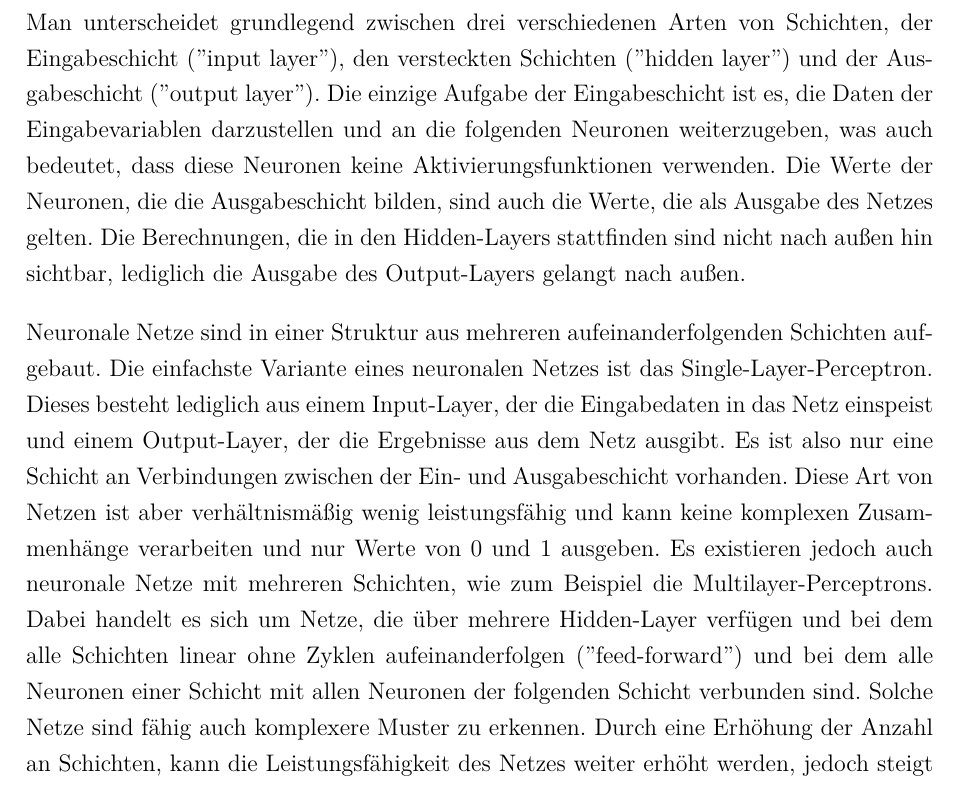
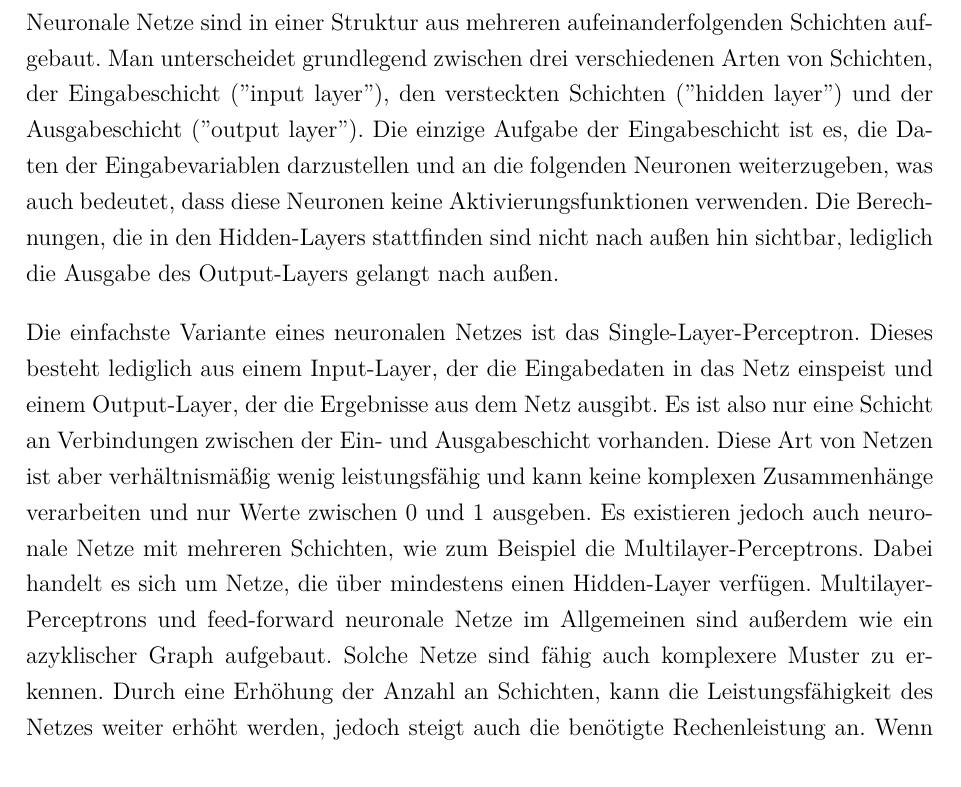
Before and after one commit to ReiwuKleiwu/MA2_Prak_16_Neuronale_Netze, a LaTeX document (LaTeX/BA_LateXVorlage_v3-2.tex, which reads LaTeX/01-3_schichtenmodell.tex): part of page 13 of 28, cut so that both start at the same text. Compiled offline with pdfLaTeX.

Commit message:
Schichtenmodell überarbeitet

```diff
--- a/LaTeX/01-3_schichtenmodell.tex
+++ b/LaTeX/01-3_schichtenmodell.tex
@@ -1,15 +1,15 @@
 \subsubsection{Schichtenmodell}\label{subsec:neuronen:schichtenmodell}
+Neuronale Netze sind in einer Struktur aus mehreren aufeinanderfolgenden Schichten aufgebaut.
 Man unterscheidet grundlegend zwischen drei verschiedenen Arten von Schichten, der Eingabeschicht (''input layer''), den versteckten Schichten (''hidden layer'') und der Ausgabeschicht (''output layer'').
 Die einzige Aufgabe der Eingabeschicht ist es, die Daten der Eingabevariablen darzustellen und an die folgenden Neuronen weiterzugeben, was auch bedeutet, dass diese Neuronen keine Aktivierungsfunktionen verwenden.
-Die Werte der Neuronen, die die Ausgabeschicht bilden, sind auch die Werte, die als Ausgabe des Netzes gelten.
 Die Berechnungen, die in den Hidden-Layers stattfinden sind nicht nach außen hin sichtbar, lediglich die Ausgabe des Output-Layers gelangt nach außen.
 
 \bigbreak\noindent
-Neuronale Netze sind in einer Struktur aus mehreren aufeinanderfolgenden Schichten aufgebaut.
 Die einfachste Variante eines neuronalen Netzes ist das Single-Layer-Perceptron. Dieses besteht lediglich aus einem Input-Layer, der die Eingabedaten in das Netz einspeist und einem Output-Layer, der die Ergebnisse aus dem Netz ausgibt.
 Es ist also nur eine Schicht an Verbindungen zwischen der Ein- und Ausgabeschicht vorhanden.
-Diese Art von Netzen ist aber verhältnismäßig wenig leistungsfähig und kann keine komplexen Zusammenhänge verarbeiten und nur Werte von 0 und 1 ausgeben.
-Es existieren jedoch auch neuronale Netze mit mehreren Schichten, wie zum Beispiel die Multilayer-Perceptrons. Dabei handelt es sich um Netze, die über mehrere Hidden-Layer verfügen und bei dem alle Schichten linear ohne Zyklen aufeinanderfolgen (''feed-forward'') und bei dem alle Neuronen einer Schicht mit allen Neuronen der folgenden Schicht verbunden sind.
+Diese Art von Netzen ist aber verhältnismäßig wenig leistungsfähig und kann keine komplexen Zusammenhänge verarbeiten und nur Werte zwischen 0 und 1 ausgeben.
+Es existieren jedoch auch neuronale Netze mit mehreren Schichten, wie zum Beispiel die Multilayer-Perceptrons. Dabei handelt es sich um Netze, die über mindestens einen Hidden-Layer verfügen.
+Multilayer-Perceptrons und feed-forward neuronale Netze im Allgemeinen sind außerdem wie ein azyklischer Graph aufgebaut.
 Solche Netze sind fähig auch komplexere Muster zu erkennen.
 Durch eine Erhöhung der Anzahl an Schichten, kann die Leistungsfähigkeit des Netzes weiter erhöht werden, jedoch steigt auch die benötigte Rechenleistung an.
 Wenn ein neuronales Netz über zahlreiche Schichten verfügt, dann wird auch von einem Deep-Neural-Network gesprochen.
```
